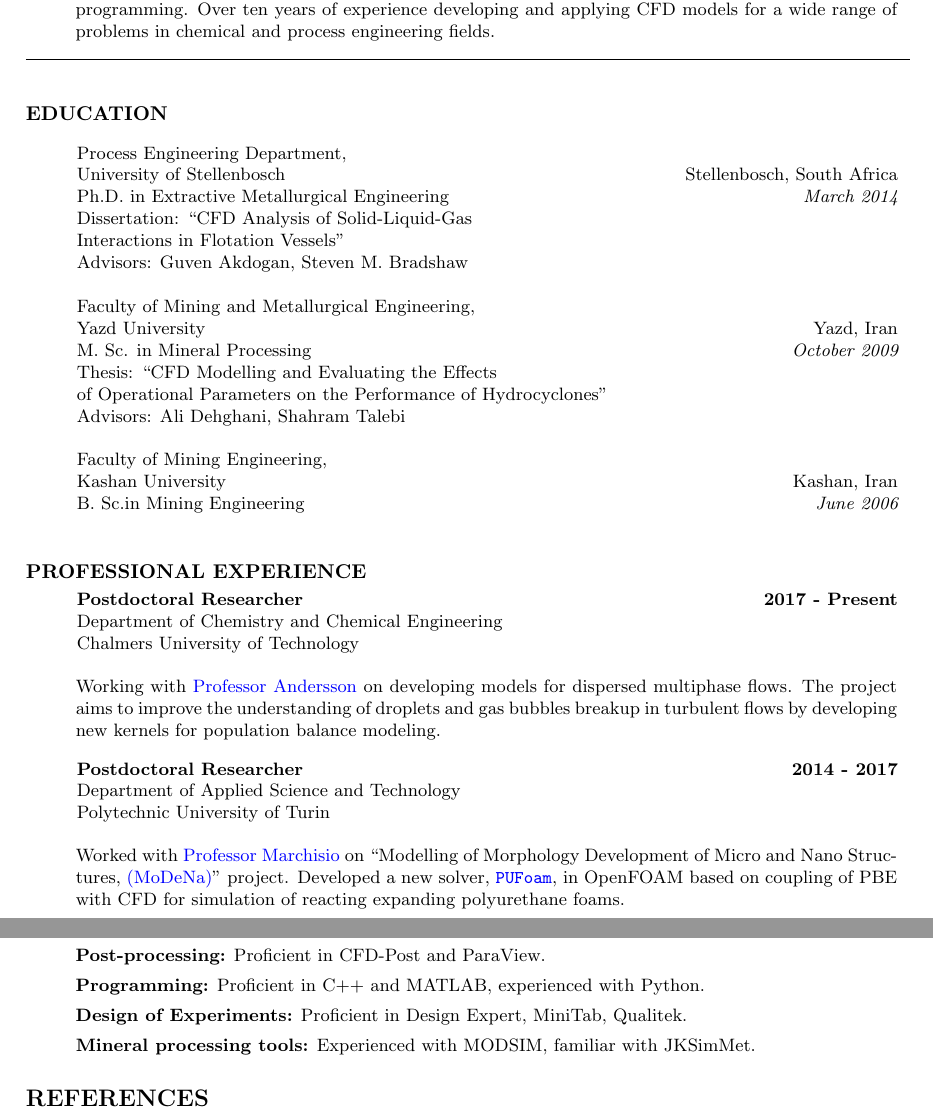
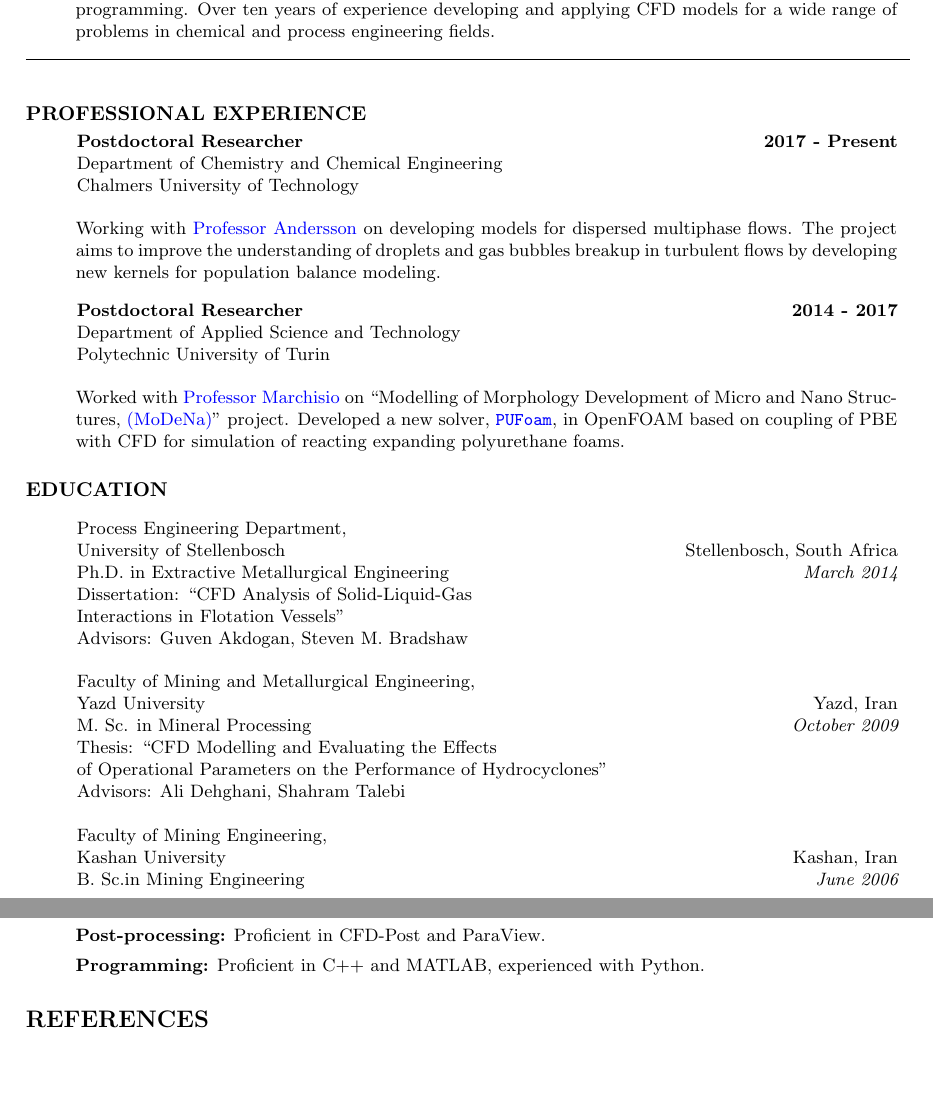
Before and after one commit to karimimp/cv, a LaTeX CV (CV.tex): two parts of pages 1 and 3 of 3, joined at a grey line, cut so that both start at the same text, the shorter picture padded with empty space. Compiled offline with pdfLaTeX.

Commit message:
move up research experience

```diff
--- a/CV.tex
+++ b/CV.tex
@@ -118,6 +118,41 @@ Chalmers University of Technology& Email: mohsenk@chalmers.se\\
 \vspace{0.2cm}
 %%%%%%%%%%%%%%%%%%%%%%%%%%%%%%%
 \vspace{0.2cm}
+
+\subsubsection*{PROFESSIONAL EXPERIENCE}
+%
+\begin{tabbing}
+xxxx\=xxxxxxxx\=xxxxxxxx\=xxxxxxxx\=\kill
+
+\>\begin{tabular*}{0.97\linewidth}{l@{\extracolsep{\fill}}r}
+%\vspace{0.2cm}
+\textbf{Postdoctoral Researcher} & \textbf{2017 - Present} \\
+Department of Chemistry and Chemical Engineering& \\
+Chalmers University of Technology&
+\end{tabular*}
+\end{tabbing}
+\vspace{-0.18cm}
+\begin{list}{}{}
+\item Working with \href{https://www.chalmers.se/en/staff/Pages/ronnie-andersson.aspx}{Professor Andersson} on developing models for dispersed multiphase flows. The project aims to improve the understanding of droplets and gas bubbles breakup in turbulent flows by developing new kernels for population balance modeling.
+\end{list}
+
+\begin{tabbing}
+xxxx\=xxxxxxxx\=xxxxxxxx\=xxxxxxxx\=\kill
+
+\>\begin{tabular*}{0.97\linewidth}{l@{\extracolsep{\fill}}r}
+%\vspace{0.2cm}
+\textbf{Postdoctoral Researcher} & \textbf{2014 - 2017} \\
+Department of Applied Science and Technology& \\
+Polytechnic University of Turin&
+\end{tabular*}
+\end{tabbing}
+\vspace{-0.18cm}
+
+\begin{list}{}{}
+\item Worked with \href{http://bit.ly/2CYF9sp}{Professor Marchisio} on \quotes{Modelling of Morphology Development of Micro and Nano Structures, \href{https://github.com/karimimp/MoDeNa}{(MoDeNa)}} project. Developed a new solver, \href{https://github.com/karimimp/PUFoam}{\texttt{PUFoam}}, in OpenFOAM based on coupling of PBE with CFD for simulation of reacting expanding polyurethane foams.
+
+\end{list}
+
 \subsubsection*{EDUCATION}
 \vspace{0.2cm}
 
@@ -168,76 +203,6 @@ B. Sc.in Mining Engineering &
 %\item Application of CFD for different engineering fields; formulations and developments of CFD solvers for single and multiphase systems; fundamental studies towards establishing new modelling methodologies for a range of engineering problems encountering in the chemical, mechanical, process and mining engineering;
 %\end{list}
 
-\subsubsection*{PROFESSIONAL EXPERIENCE}
-%
-\begin{tabbing}
-xxxx\=xxxxxxxx\=xxxxxxxx\=xxxxxxxx\=\kill
-
-\>\begin{tabular*}{0.97\linewidth}{l@{\extracolsep{\fill}}r}
-%\vspace{0.2cm}
-\textbf{Postdoctoral Researcher} & \textbf{2017 - Present} \\
-Department of Chemistry and Chemical Engineering& \\
-Chalmers University of Technology&
-\end{tabular*}
-\end{tabbing}
-\vspace{-0.18cm}
-\begin{list}{}{}
-\item Working with \href{https://www.chalmers.se/en/staff/Pages/ronnie-andersson.aspx}{Professor Andersson} on developing models for dispersed multiphase flows. The project aims to improve the understanding of droplets and gas bubbles breakup in turbulent flows by developing new kernels for population balance modeling.
-\end{list}
-
-\begin{tabbing}
-xxxx\=xxxxxxxx\=xxxxxxxx\=xxxxxxxx\=\kill
-
-\>\begin{tabular*}{0.97\linewidth}{l@{\extracolsep{\fill}}r}
-%\vspace{0.2cm}
-\textbf{Postdoctoral Researcher} & \textbf{2014 - 2017} \\
-Department of Applied Science and Technology& \\
-Polytechnic University of Turin&
-\end{tabular*}
-\end{tabbing}
-\vspace{-0.18cm}
-
-\begin{list}{}{}
-\item Worked with \href{http://bit.ly/2CYF9sp}{Professor Marchisio} on \quotes{Modelling of Morphology Development of Micro and Nano Structures, \href{https://github.com/karimimp/MoDeNa}{(MoDeNa)}} project. Developed a new solver, \href{http://www.sciencedirect.com/science/article/pii/S0010465517300978}{\texttt{PUFoam}}, in OpenFOAM based on coupling of PBE with CFD for simulation of reacting expanding polyurethane foams.
-% \item \hspace{16pt}  - Formulating a novel approach based on population balance equation for the simulation of polyurethane foams.
-% \item \hspace{16pt}  - Developing and validating a model prototype for simulation of reacting expanding polyurethane foams, \href{https://github.com/MoDeNa-EUProject/MoDeNa}{(source code)}.
-% \item \hspace{16pt}  - Introducing a new solver, \quotes{\texttt{PUFoam}}, in OpenFOAM CFD code, based on coupling of PBE with CFD.
-% \item \hspace{16pt}  - Providing guidance and mentorship to post graduate students in \quotes{multiscale modelling for materials science and process engineering research group}:
-% 			\begin{list}{}{}
-% 			\item \hspace{32pt} - Hermes Droghetti; \quotes{\textit{Development of an OpenFOAM solver for polyurethane foams}}.
-% 			\item \hspace{32pt} - Marco Cravero; \quotes{\textit{Testing and validation of a computational fluid dynamics model for polyurethane foams}}.
-% 			\item \hspace{32pt} - Alessandro Concas; \quotes{\textit{Modelling of polyurethane foams with commercial CFD code FLUENT}}.
-%% 1			\item \hspace{32pt} - Osvaldo Dipaolo; \quotes{\textit{ddd}}
-%		\end{list}
-\end{list}
-
-%\begin{tabbing}
-%xxxx\=xxxxxxxx\=xxxxxxxx\=xxxxxxxx\=\kill
-%
-%\>\begin{tabular*}{0.97\linewidth}{l@{\extracolsep{\fill}}r}
-%%\vspace{0.2cm}
-%\textbf{Doctoral Research} & \textbf{2010 - 2014}
-%\end{tabular*}
-%\end{tabbing}
-%\vspace{-0.4cm}
-%
-%\begin{list}{}{}
-%\item Worked with Professor Akdogan and Professor Bradshaw on the development of a CFD model for conventional flotation vessels. A CFD-based methodology was formulated, and validated for the prediction of flotation macro response by integrating the significance of the hydrodynamic flow features into the flotation micro-processes.
-%\end{list}
-%
-%\begin{tabbing}
-%xxxx\=xxxxxxxx\=xxxxxxxx\=xxxxxxxx\=\kill
-%
-%\>\begin{tabular*}{0.97\linewidth}{l@{\extracolsep{\fill}}r}
-%%\vspace{0.2cm}
-%\textbf{Master's Research} & \textbf{2007 - 2009}
-%\end{tabular*}
-%\end{tabbing}
-%\vspace{-0.4cm}
-%
-%\begin{list}{}{}
-%\item Worked with Professor Dehghani and Professor Talebi on experimental, analytical and computational modelling of hydrocyclones.
-%\end{list}
 
 %\newpage
 \thispagestyle{fancy}
@@ -388,8 +353,6 @@ P. Ferkl, \underline{M. Karimi}, D. L. Marchisio, J. Kosek, \quotes{Introducing
 	\item \textbf{CFD codes:} Proficient in OpenFOAM and Fluent.
 	\item \textbf{Post-processing:} Proficient in CFD-Post and ParaView.
 	\item \textbf{Programming:} Proficient in C++ and MATLAB, experienced with Python.
-    \item \textbf{Design of Experiments:} Proficient in Design Expert, MiniTab, Qualitek.
-    \item \textbf{Mineral processing tools:} Experienced with MODSIM, familiar with JKSimMet.
 \end{list}
 
 %\subsection*{LANGUAGES}
```
Also changed, not shown: CV.pdf.
